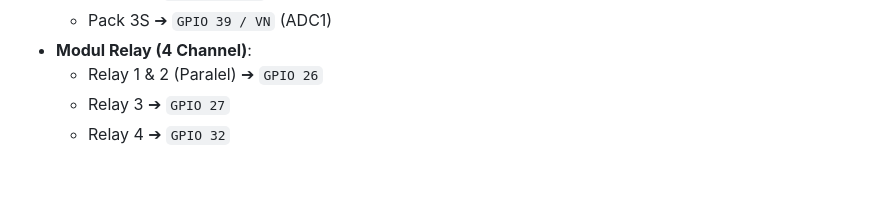
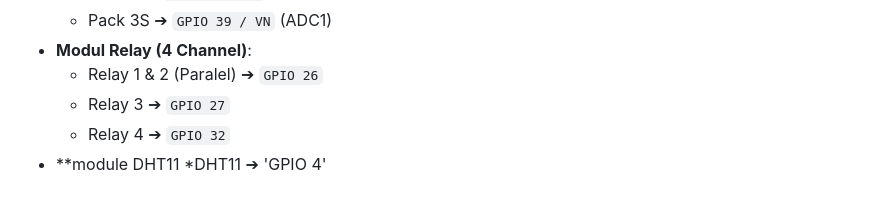
Before and after one commit to alfaidin/NodelixcoreOS, a Markdown page: README.md, the part around the change. GitHub-like rendering.

Commit message:
Add DHT11 module information to README

```diff
--- a/README.md
+++ b/README.md
@@ -343,3 +343,5 @@ Berikut adalah panduan koneksi dan skema pin hardware mikrokontroler yang terhub
   * Relay 1 & 2 (Paralel) ➔ `GPIO 26`
   * Relay 3 ➔ `GPIO 27`
   * Relay 4 ➔ `GPIO 32`
+* **module DHT11
+  *DHT11 ➔ 'GPIO 4'
```
